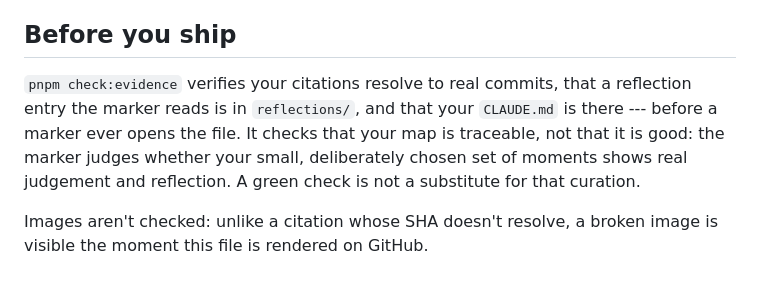
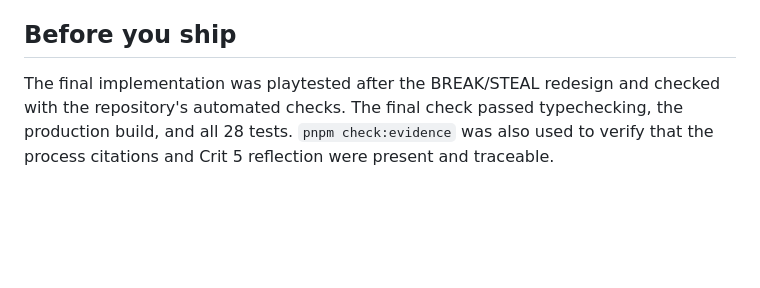
Before and after one commit to comp4020-agentic-coding-studio/comp4020-crit5-chaliang407, a Markdown page: PROCESS.md, the part around one of its changes. Drawn GitHub-style; blank space fills up the shorter version.

Commit message:
Document Crit 5 process and reflection
Co-Authored-By: Claude Sonnet 5 <noreply@anthropic.com>

```diff
--- a/PROCESS.md
+++ b/PROCESS.md
@@ -59,12 +40,4 @@ Images don't count towards the word count and don't replace the citation.
 
 ## Before you ship
 
-`pnpm check:evidence` verifies your citations resolve to real commits, that a
-reflection entry the marker reads is in `reflections/`, and that your
-`CLAUDE.md` is there --- before a marker ever opens the file. It checks that
-your map is traceable, not that it is good: the marker judges whether your
-small, deliberately chosen set of moments shows real judgement and reflection. A
-green check is not a substitute for that curation.
-
-Images aren't checked: unlike a citation whose SHA doesn't resolve, a broken
-image is visible the moment this file is rendered on GitHub.
+The final implementation was playtested after the BREAK/STEAL redesign and checked with the repository's automated checks. The final check passed typechecking, the production build, and all 28 tests. `pnpm check:evidence` was also used to verify that the process citations and Crit 5 reflection were present and traceable.
```
Also changed, not shown: other parts of PROCESS.md (+24 -43 lines), reflections/crit-5.md (added, +13 -0 lines).
